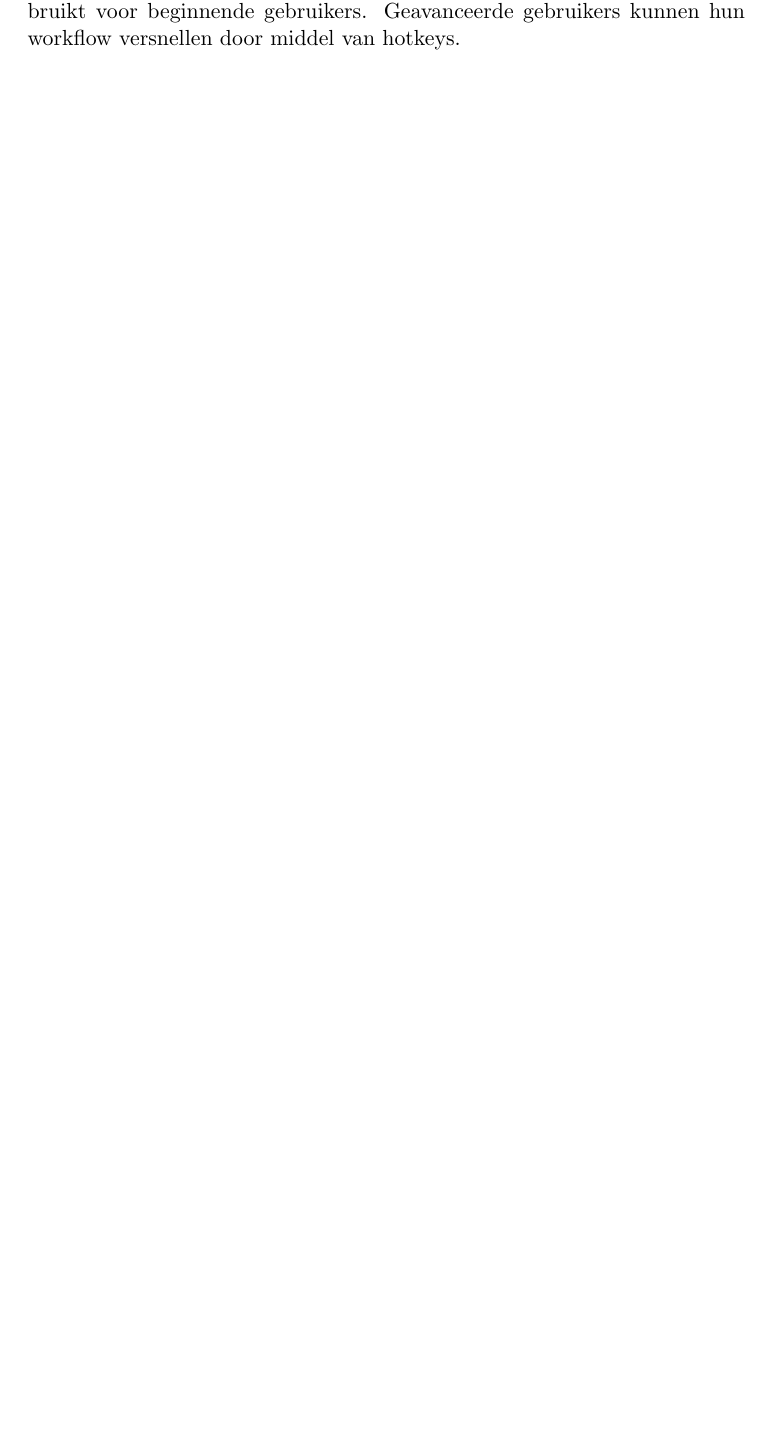
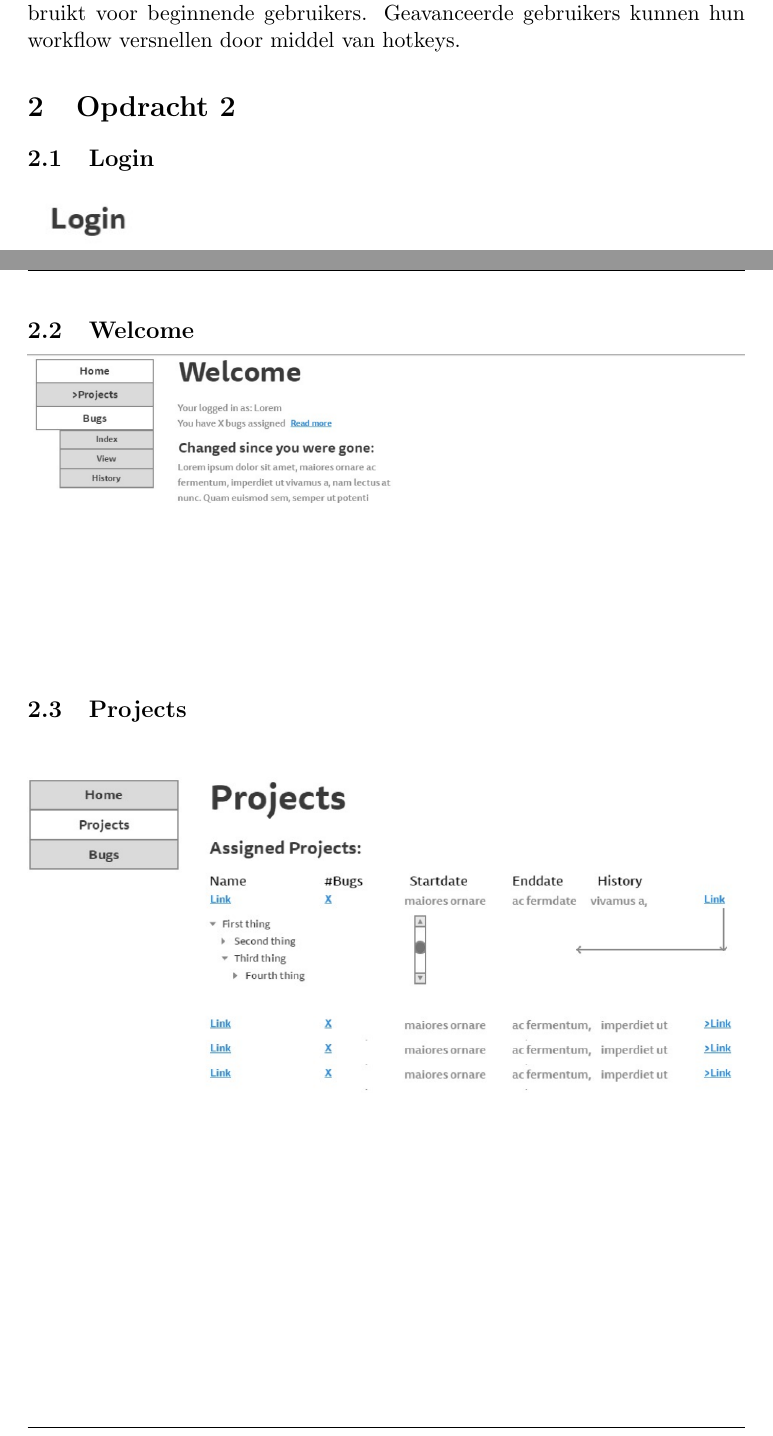
Before and after one commit to Tyil/school-2016-2017, a LaTeX document (idpri/idpri-week3.tex): part of page 4 of 4 before the commit and two parts of pages 4 and 5 of 7 after it, the two joined at a grey line, cut so that both start at the same text, the shorter picture padded with empty space. Compiled offline with pdfLaTeX.

Commit message:
Add wireframes for idpri workshop 3

```diff
--- a/idpri/idpri-week3.tex
+++ b/idpri/idpri-week3.tex
@@ -78,3 +78,6 @@
   Zoals ook opgemerkt bij taakgeschiktheid, wordt er een simpele layout gebruikt
   voor beginnende gebruikers. Geavanceerde gebruikers kunnen hun workflow
   versnellen door middel van hotkeys.
+
+  \section{Opdracht 2}
+  \subsection{Login}
@@ -80,0 +88,9 @@
+  \subsection{Welcome}
+  \begin{center}
+    \makebox[\textwidth]{\includegraphics[width=\linewidth]{wf-welcome}}
+  \end{center}
+
+  \subsection{Projects}
+  \begin{center}
+    \makebox[\textwidth]{\includegraphics[width=\linewidth]{wf-projects}}
+  \end{center}
```
Also changed, not shown: idpri/assets/wf-assignedbugs.png (added), idpri/assets/wf-bugs.png (added), idpri/assets/wf-bugsindex.png (added), idpri/assets/wf-login.png (added), idpri/assets/wf-projects.png (added), idpri/assets/wf-welcome.png (added), idpri/idpri-week3.tex (19 more changed lines), 1 other file.
